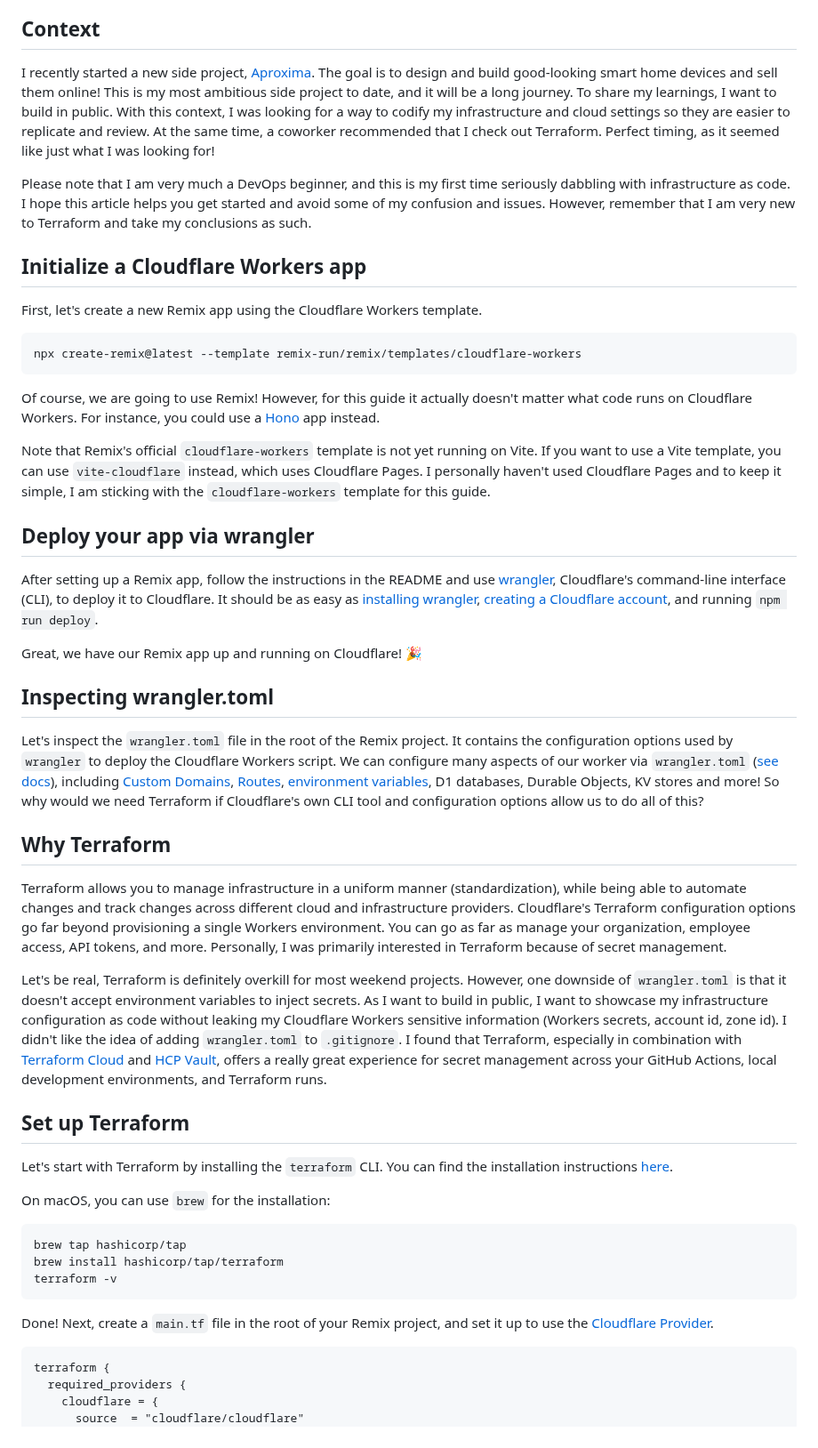
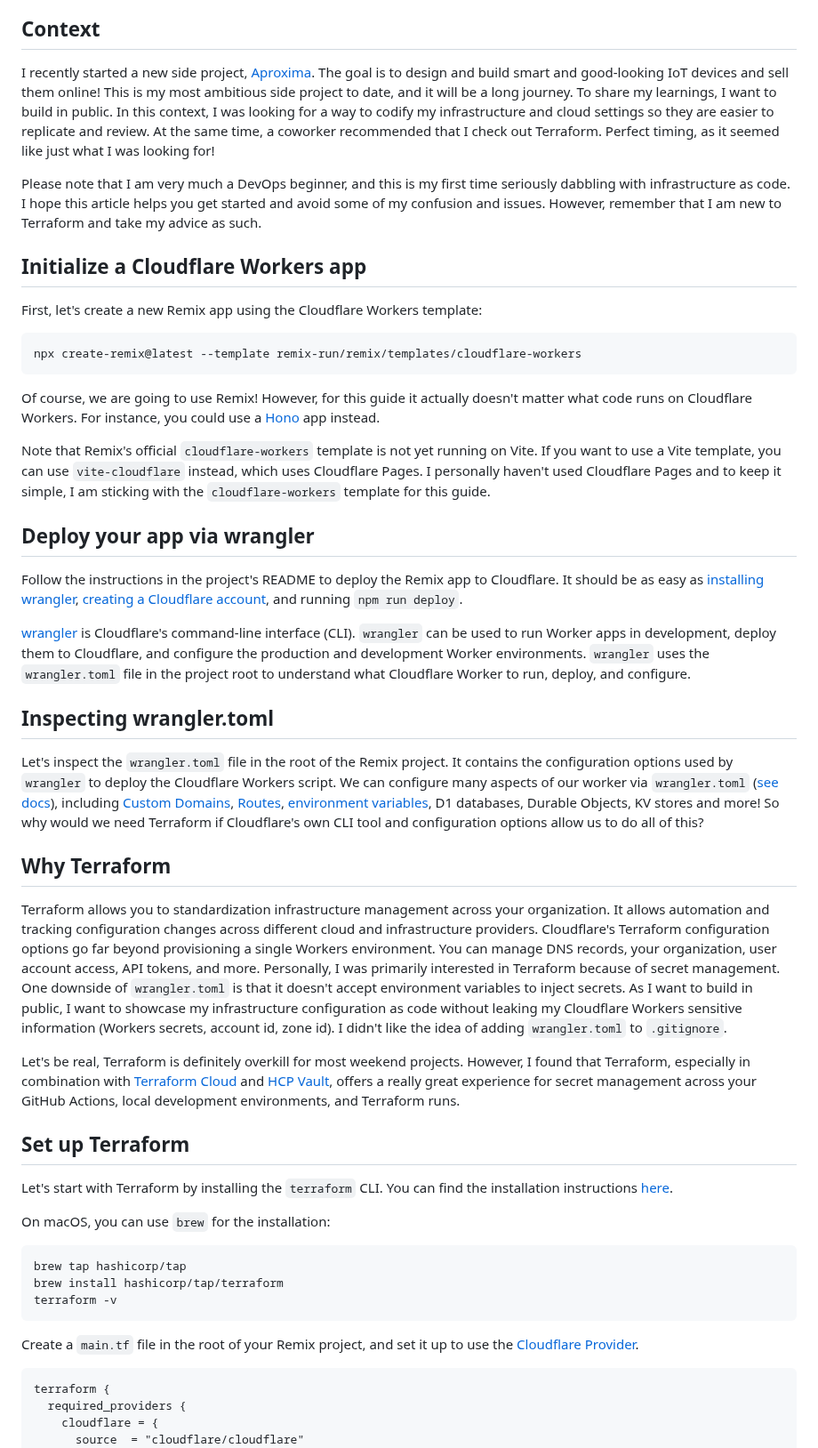
Before and after one commit to andrelandgraf/andrelandgraf, a Markdown page: contents/articles/2024-03-03_remix-with-terraform-on-cloudflare.md, the part around one of its changes. Shown at 89% size. GitHub-like rendering.

Commit message:
further fixes, writing hard

````diff
--- a/contents/articles/2024-03-03_remix-with-terraform-on-cloudflare.md
+++ b/contents/articles/2024-03-03_remix-with-terraform-on-cloudflare.md
@@ -9,14 +9,14 @@ categories: [DevOps, Remix.run, Terraform, Cloudflare]
 
 ## Context
 
-I recently started a new side project, [Aproxima](https://github.com/aproxima-tech/aproxima). The goal is to design and build good-looking smart home devices and sell them online! This is my most ambitious side project to date, and it will be a long journey. To share my learnings, I want to build in public. With this context, I was looking for a way to codify my infrastructure and cloud settings so they are easier to replicate and review. At the same time, a coworker recommended that I check out Terraform. Perfect timing, as it seemed like just what I was looking for!
+I recently started a new side project, [Aproxima](https://github.com/aproxima-tech/aproxima). The goal is to design and build smart and good-looking IoT devices and sell them online! This is my most ambitious side project to date, and it will be a long journey. To share my learnings, I want to build in public. In this context, I was looking for a way to codify my infrastructure and cloud settings so they are easier to replicate and review. At the same time, a coworker recommended that I check out Terraform. Perfect timing, as it seemed like just what I was looking for!
 
-Please note that I am very much a DevOps beginner, and this is my first time seriously dabbling with infrastructure as code. I hope this article helps you get started and avoid some of my confusion and issues. However, remember that I am very new to Terraform and take my conclusions as such.
+Please note that I am very much a DevOps beginner, and this is my first time seriously dabbling with infrastructure as code. I hope this article helps you get started and avoid some of my confusion and issues. However, remember that I am new to Terraform and take my advice as such.
 
 
 ## Initialize a Cloudflare Workers app
 
-First, let's create a new Remix app using the Cloudflare Workers template.
+First, let's create a new Remix app using the Cloudflare Workers template:
 
 ```bash
 npx create-remix@latest --template remix-run/remix/templates/cloudflare-workers
@@ -28,9 +28,9 @@ Note that Remix's official `cloudflare-workers` template is not yet running on V
 
 ## Deploy your app via wrangler
 
-After setting up a Remix app, follow the instructions in the README and use [wrangler](https://developers.cloudflare.com/workers/wrangler/), Cloudflare's command-line interface (CLI), to deploy it to Cloudflare. It should be as easy as [installing wrangler](https://developers.cloudflare.com/workers/wrangler/install-and-update/), [creating a Cloudflare account](https://dash.cloudflare.com/sign-up), and running `npm run deploy`.
+Follow the instructions in the project's README to deploy the Remix app to Cloudflare. It should be as easy as [installing wrangler](https://developers.cloudflare.com/workers/wrangler/install-and-update/), [creating a Cloudflare account](https://dash.cloudflare.com/sign-up), and running `npm run deploy`.
 
-Great, we have our Remix app up and running on Cloudflare! 🎉
+[wrangler](https://developers.cloudflare.com/workers/wrangler/) is Cloudflare's command-line interface (CLI). `wrangler` can be used to run Worker apps in development, deploy them to Cloudflare, and configure the production and development Worker environments. `wrangler` uses the `wrangler.toml` file in the project root to understand what Cloudflare Worker to run, deploy, and configure.
 
 ## Inspecting wrangler.toml
 
@@ -38,9 +38,9 @@ Let's inspect the `wrangler.toml` file in the root of the Remix project. It cont
 
 ## Why Terraform
 
-Terraform allows you to manage infrastructure in a uniform manner (standardization), while being able to automate changes and track changes across different cloud and infrastructure providers. Cloudflare's Terraform configuration options go far beyond provisioning a single Workers environment. You can go as far as manage your organization, employee access, API tokens, and more. Personally, I was primarily interested in Terraform because of secret management.
+Terraform allows you to standardization infrastructure management across your organization. It allows automation and tracking configuration changes across different cloud and infrastructure providers. Cloudflare's Terraform configuration options go far beyond provisioning a single Workers environment. You can manage DNS records, your organization, user account access, API tokens, and more. Personally, I was primarily interested in Terraform because of secret management. One downside of `wrangler.toml` is that it doesn't accept environment variables to inject secrets. As I want to build in public, I want to showcase my infrastructure configuration as code without leaking my Cloudflare Workers sensitive information (Workers secrets, account id, zone id). I didn't like the idea of adding `wrangler.toml` to `.gitignore`.
 
-Let's be real, Terraform is definitely overkill for most weekend projects. However, one downside of `wrangler.toml` is that it doesn't accept environment variables to inject secrets. As I want to build in public, I want to showcase my infrastructure configuration as code without leaking my Cloudflare Workers sensitive information (Workers secrets, account id, zone id). I didn't like the idea of adding `wrangler.toml` to `.gitignore`. I found that Terraform, especially in combination with [Terraform Cloud](https://www.hashicorp.com/products/terraform) and [HCP Vault](https://www.hashicorp.com/products/vault), offers a really great experience for secret management across your GitHub Actions, local development environments, and Terraform runs.
+Let's be real, Terraform is definitely overkill for most weekend projects. However, I found that Terraform, especially in combination with [Terraform Cloud](https://www.hashicorp.com/products/terraform) and [HCP Vault](https://www.hashicorp.com/products/vault), offers a really great experience for secret management across your GitHub Actions, local development environments, and Terraform runs.
 
 ## Set up Terraform
 
@@ -54,7 +54,7 @@ brew install hashicorp/tap/terraform
 terraform -v
 ```
 
-Done! Next, create a `main.tf` file in the root of your Remix project, and set it up to use the [Cloudflare Provider](https://registry.terraform.io/providers/cloudflare/cloudflare/latest/docs).
+Create a `main.tf` file in the root of your Remix project, and set it up to use the [Cloudflare Provider](https://registry.terraform.io/providers/cloudflare/cloudflare/latest/docs).
 
 ```tf
 terraform {
````
Also changed, not shown: other parts of contents/articles/2024-03-03_remix-with-terraform-on-cloudflare.md (+6 -4 lines).
